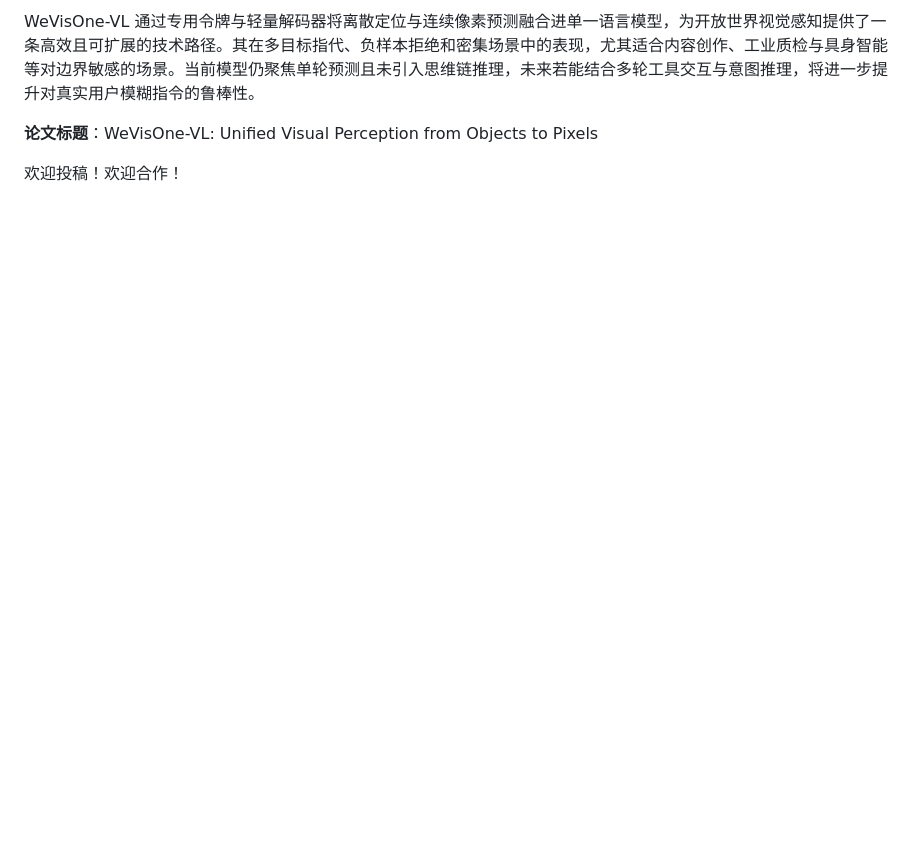
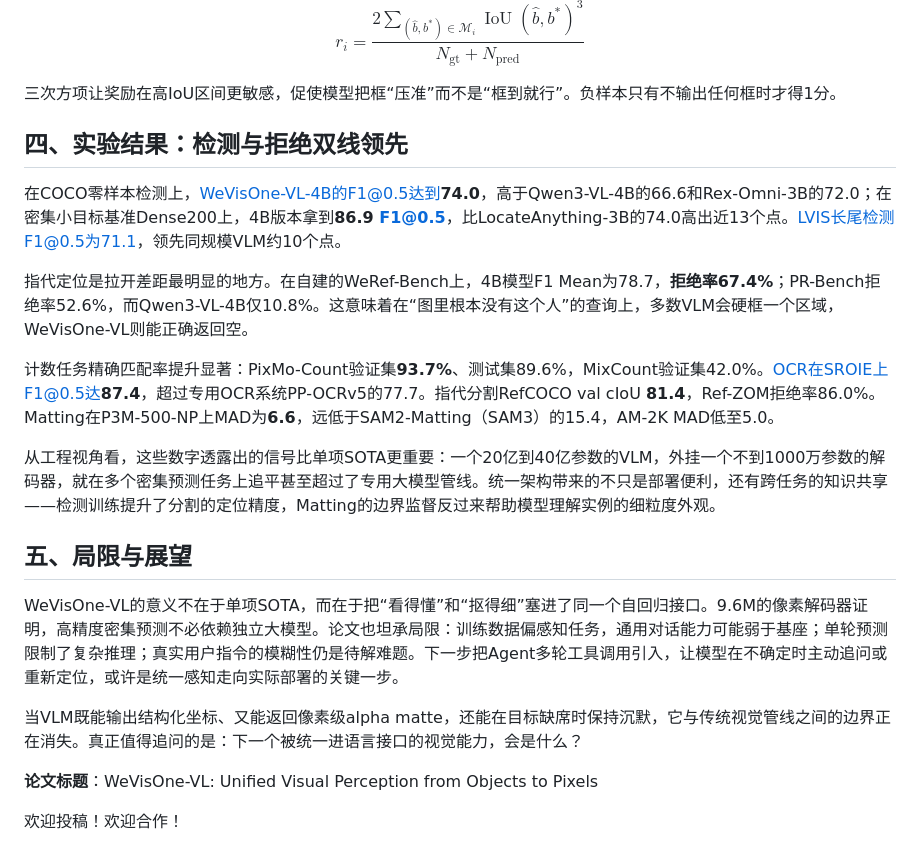
Before and after one commit to AI-PaperDaily/llm-agent-papers, a Markdown page: gongzhonghao/2026-10-23_WeVisOne-VL-Unified-Visual-Perception-from-Objects-to-Pixels.md, the part around one of its changes. GitHub-like rendering; blank space fills up the shorter version.

```diff
--- a/gongzhonghao/2026-10-23_WeVisOne-VL-Unified-Visual-Perception-from-Objects-to-Pixels.md
+++ b/gongzhonghao/2026-10-23_WeVisOne-VL-Unified-Visual-Perception-from-Objects-to-Pixels.md
@@ -48,5 +48,23 @@ OCR 同样体现端到端优势：4B 模型在 SROIE 上取得 68.1 的平均 F1
 
-WeVisOne-VL 通过专用令牌与轻量解码器将离散定位与连续像素预测融合进单一语言模型，为开放世界视觉感知提供了一条高效且可扩展的技术路径。其在多目标指代、负样本拒绝和密集场景中的表现，尤其适合内容创作、工业质检与具身智能等对边界敏感的场景。当前模型仍聚焦单轮预测且未引入思维链推理，未来若能结合多轮工具交互与意图推理，将进一步提升对真实用户模糊指令的鲁棒性。
+$$ r_{i}=\frac{2\sum_{(\hat{b},b^{*})\in\mathcal{M}_{i}}\operatorname{IoU}(\hat{b},b^{*})^{3}}{N_{\mathrm{gt}}+N_{\mathrm{pred}}} $$
+
+三次方项让奖励在高IoU区间更敏感，促使模型把框“压准”而不是“框到就行”。负样本只有不输出任何框时才得1分。
+
+## 四、实验结果：检测与拒绝双线领先
+
+在COCO零样本检测上，WeVisOne-VL-4B的F1@0.5达到**74.0**，高于Qwen3-VL-4B的66.6和Rex-Omni-3B的72.0；在密集小目标基准Dense200上，4B版本拿到**86.9 F1@0.5**，比LocateAnything-3B的74.0高出近13个点。LVIS长尾检测F1@0.5为71.1，领先同规模VLM约10个点。
+
+指代定位是拉开差距最明显的地方。在自建的WeRef-Bench上，4B模型F1 Mean为78.7，**拒绝率67.4%**；PR-Bench拒绝率52.6%，而Qwen3-VL-4B仅10.8%。这意味着在“图里根本没有这个人”的查询上，多数VLM会硬框一个区域，WeVisOne-VL则能正确返回空。
+
+计数任务精确匹配率提升显著：PixMo-Count验证集**93.7%**、测试集89.6%，MixCount验证集42.0%。OCR在SROIE上F1@0.5达**87.4**，超过专用OCR系统PP-OCRv5的77.7。指代分割RefCOCO val cIoU **81.4**，Ref-ZOM拒绝率86.0%。Matting在P3M-500-NP上MAD为**6.6**，远低于SAM2-Matting（SAM3）的15.4，AM-2K MAD低至5.0。
+
+从工程视角看，这些数字透露出的信号比单项SOTA更重要：一个20亿到40亿参数的VLM，外挂一个不到1000万参数的解码器，就在多个密集预测任务上追平甚至超过了专用大模型管线。统一架构带来的不只是部署便利，还有跨任务的知识共享——检测训练提升了分割的定位精度，Matting的边界监督反过来帮助模型理解实例的细粒度外观。
+
+## 五、局限与展望
+
+WeVisOne-VL的意义不在于单项SOTA，而在于把“看得懂”和“抠得细”塞进了同一个自回归接口。9.6M的像素解码器证明，高精度密集预测不必依赖独立大模型。论文也坦承局限：训练数据偏感知任务，通用对话能力可能弱于基座；单轮预测限制了复杂推理；真实用户指令的模糊性仍是待解难题。下一步把Agent多轮工具调用引入，让模型在不确定时主动追问或重新定位，或许是统一感知走向实际部署的关键一步。
+
+当VLM既能输出结构化坐标、又能返回像素级alpha matte，还能在目标缺席时保持沉默，它与传统视觉管线之间的边界正在消失。真正值得追问的是：下一个被统一进语言接口的视觉能力，会是什么？
 
 **论文标题**：WeVisOne-VL: Unified Visual Perception from Objects to Pixels
 
```
Also changed, not shown: other parts of gongzhonghao/2026-10-23_WeVisOne-VL-Unified-Visual-Perception-from-Objects-to-Pixels.md (+24 -24 lines).
